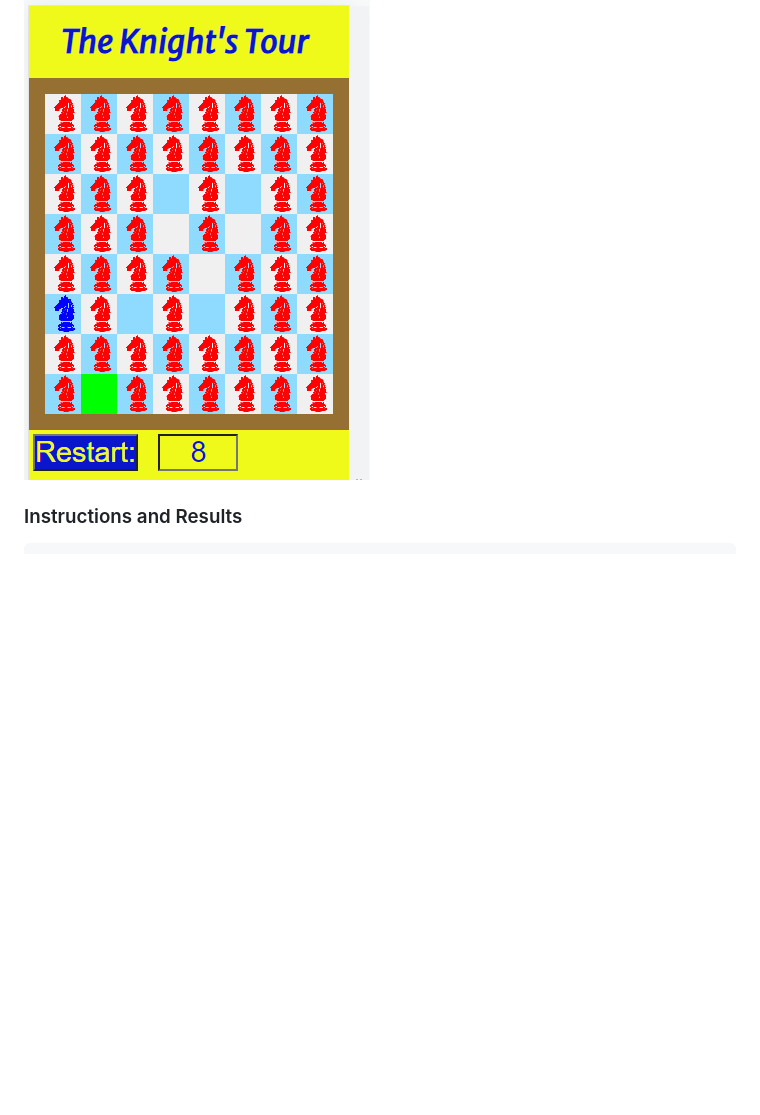
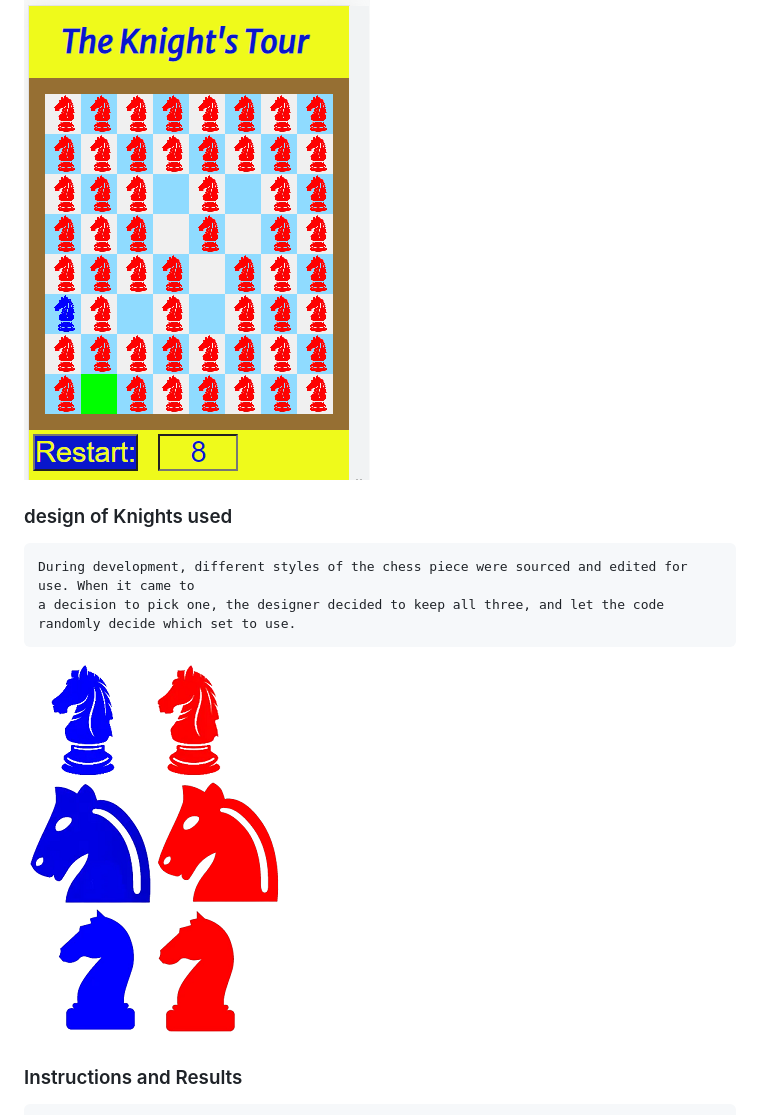
Before and after one commit to mark279455/KnightsTour, a Markdown page: README.md, the part around the change. Drawn GitHub-style; pictures changed too: documentation/testing/knights.png (added); blank space fills up the shorter version.

Commit message:
final README.md touch up and formatting amendment to index.html

```diff
--- a/README.md
+++ b/README.md
@@ -151,6 +151,13 @@ Wireframes were created using Balsamiq for the following screen widths:
     Possible moves are highligted, during play, and invalid moves cannot be made.
 
 ![Hints](documentation/testing/possible_moves.png)
+
+### design of Knights used
+
+    During development, different styles of the chess piece were sourced and edited for use. When it came to
+    a decision to pick one, the designer decided to keep all three, and let the code randomly decide which set to use.
+
+![Knights Design](documentation/testing/knights.png)
 
 ### Instructions and Results
 
```
Also changed, not shown: 1 other file.
